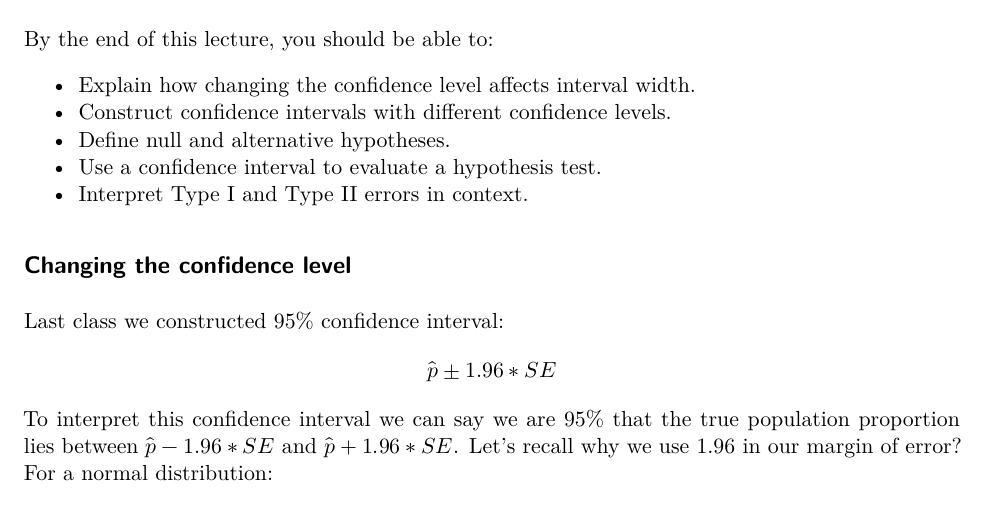
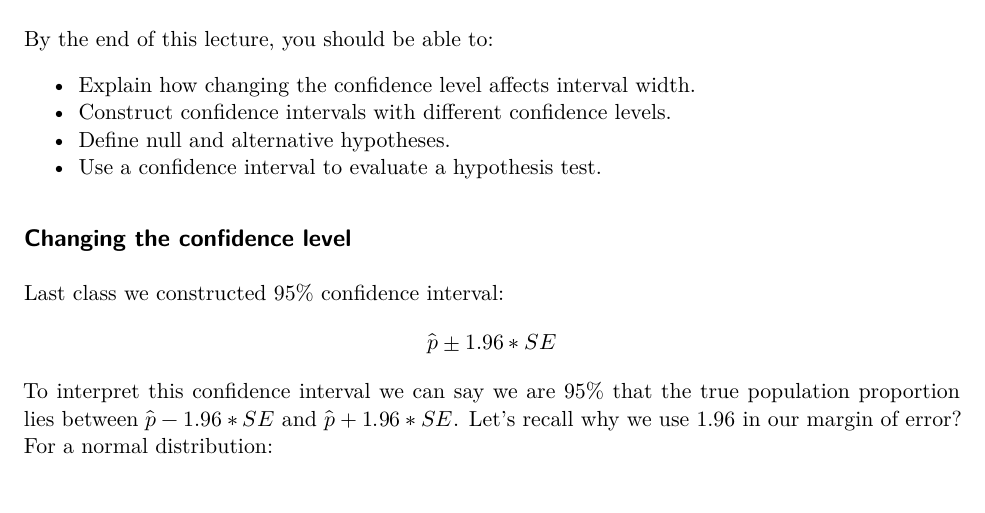
Before and after one commit to CatalinaMedina/csuci-math201-s26, a Quarto document (week-07/handout-7a.qmd): part of page 1 of 4, cut so that both start at the same text. The pictures show the output file week-07/handout-7a.pdf that the author committed with the source.

Commit message:
Removed type I & II errors from learning objectives

```diff
--- a/week-07/handout-7a.qmd
+++ b/week-07/handout-7a.qmd
@@ -31,7 +31,6 @@ By the end of this lecture, you should be able to:
 - Construct confidence intervals with different confidence levels.
 - Define null and alternative hypotheses.
 - Use a confidence interval to evaluate a hypothesis test.
-- Interpret Type I and Type II errors in context.
 
 ## Changing the confidence level
 
```
Also changed, not shown: week-07/handout-7a.pdf.
